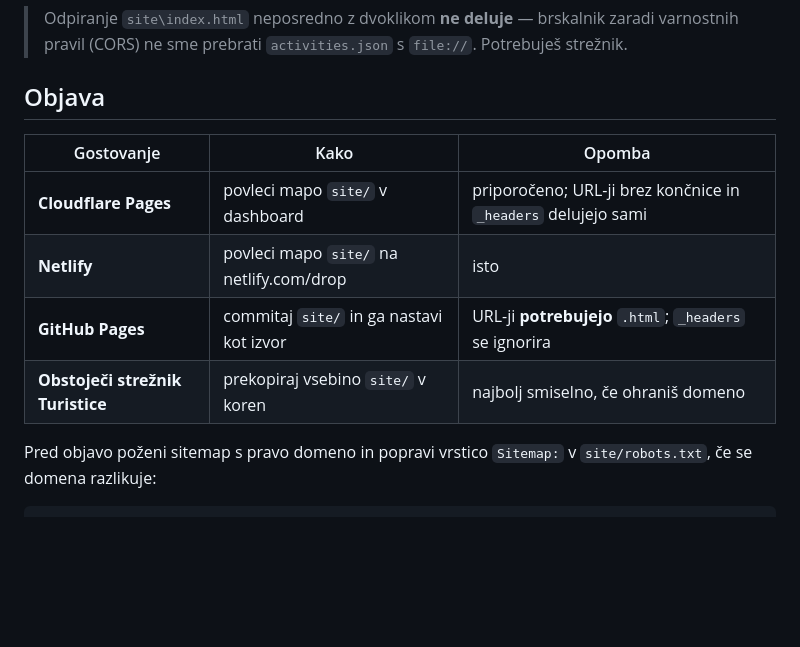
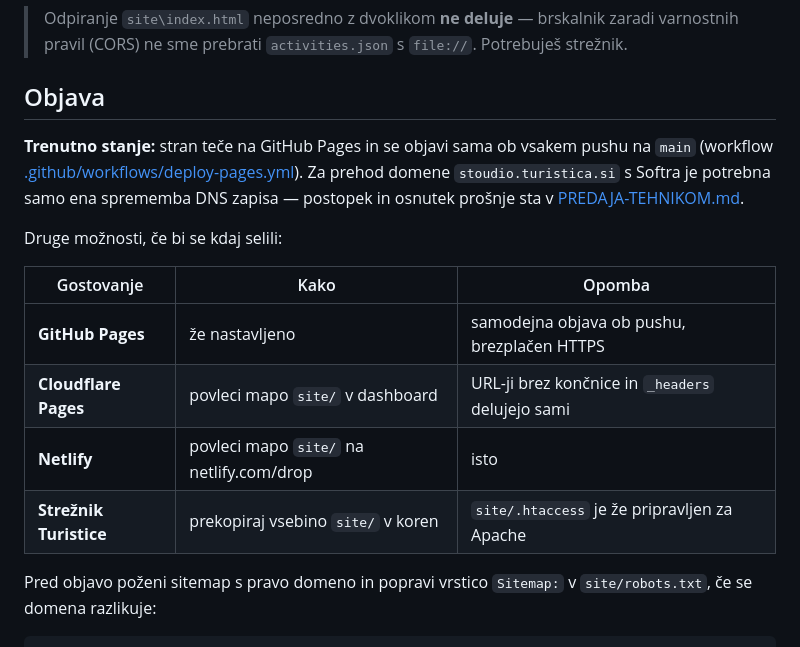
Before and after one commit to doituristica/stoudio-turistica, a Markdown page: README.md, the part around the change. Drawn GitHub-style; blank space fills up the shorter version.

```diff
--- a/README.md
+++ b/README.md
@@ -53,12 +53,19 @@ Odpri <http://localhost:8080>. Strežnik podpira tudi URL-je brez končnice
 
 ## Objava
 
+**Trenutno stanje:** stran teče na GitHub Pages in se objavi sama ob vsakem pushu na
+`main` (workflow [.github/workflows/deploy-pages.yml](.github/workflows/deploy-pages.yml)).
+Za prehod domene `stoudio.turistica.si` s Softra je potrebna samo ena sprememba DNS
+zapisa — postopek in osnutek prošnje sta v [PREDAJA-TEHNIKOM.md](PREDAJA-TEHNIKOM.md).
+
+Druge možnosti, če bi se kdaj selili:
+
 | Gostovanje | Kako | Opomba |
 |---|---|---|
-| **Cloudflare Pages** | povleci mapo `site/` v dashboard | priporočeno; URL-ji brez končnice in `_headers` delujejo sami |
+| **GitHub Pages** | že nastavljeno | samodejna objava ob pushu, brezplačen HTTPS |
+| **Cloudflare Pages** | povleci mapo `site/` v dashboard | URL-ji brez končnice in `_headers` delujejo sami |
 | **Netlify** | povleci mapo `site/` na netlify.com/drop | isto |
-| **GitHub Pages** | commitaj `site/` in ga nastavi kot izvor | URL-ji **potrebujejo** `.html`; `_headers` se ignorira |
-| **Obstoječi strežnik Turistice** | prekopiraj vsebino `site/` v koren | najbolj smiselno, če ohraniš domeno |
+| **Strežnik Turistice** | prekopiraj vsebino `site/` v koren | `site/.htaccess` je že pripravljen za Apache |
 
 Pred objavo poženi sitemap s pravo domeno in popravi vrstico `Sitemap:` v `site/robots.txt`,
 če se domena razlikuje:
```
Also changed, not shown: PREDAJA-TEHNIKOM.md (+103 -106 lines).
